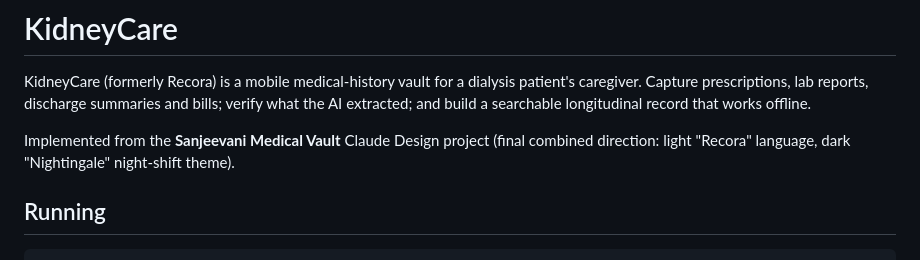
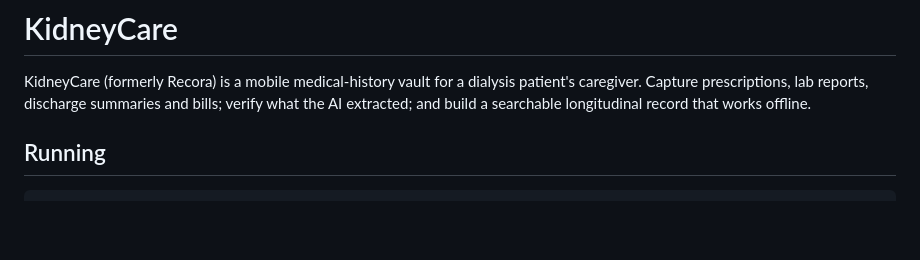
Before and after one commit to xcyberpunkx0/KidneyCare, a Markdown page: README.md, the part around the change. Drawn GitHub-style; blank space fills up the shorter version.

Commit message:
Update README to remove project reference
Removed reference to the Sanjeevani Medical Vault project and its design direction.

```diff
--- a/README.md
+++ b/README.md
@@ -3,10 +3,6 @@
 KidneyCare (formerly Recora) is a mobile medical-history vault for a dialysis patient's caregiver. Capture
 prescriptions, lab reports, discharge summaries and bills; verify what the
 AI extracted; and build a searchable longitudinal record that works offline.
-
-Implemented from the **Sanjeevani Medical Vault** Claude Design project
-(final combined direction: light "Recora" language, dark "Nightingale"
-night-shift theme).
 
 ## Running
 
```
